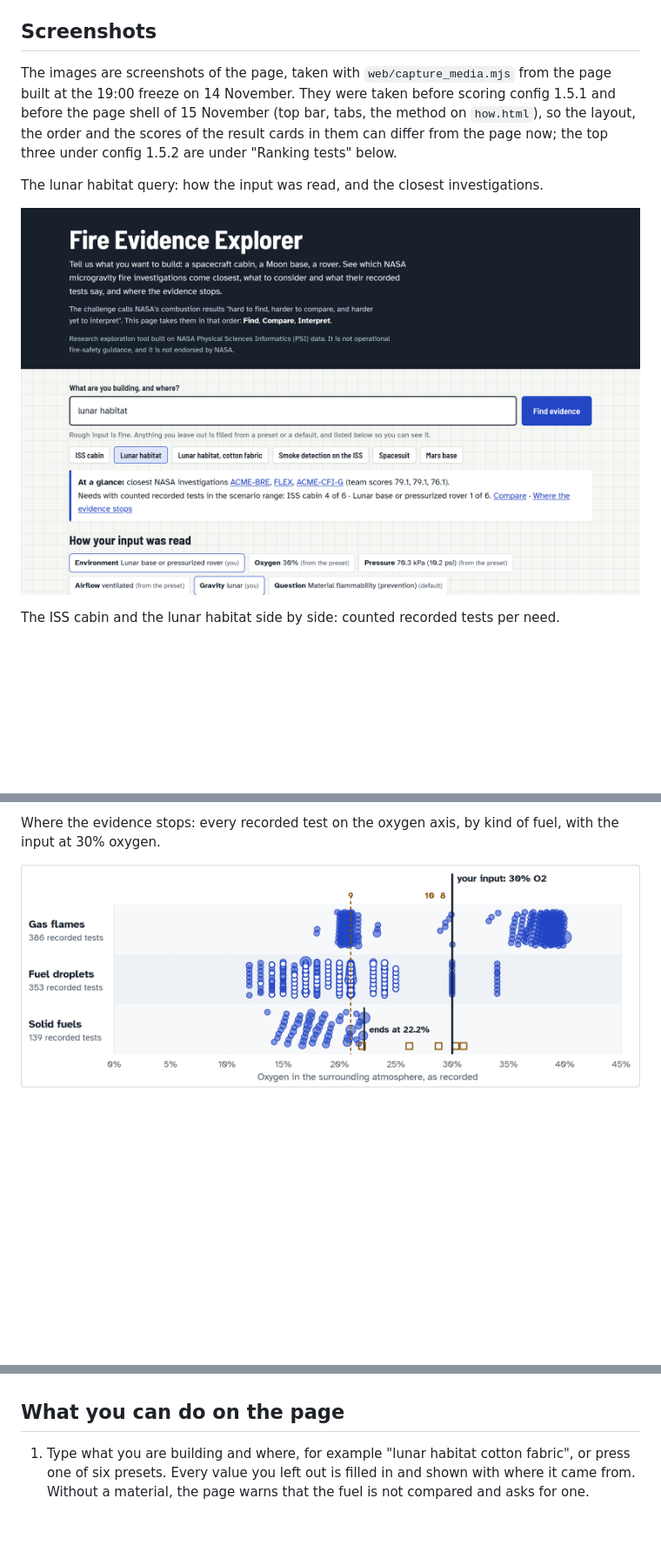
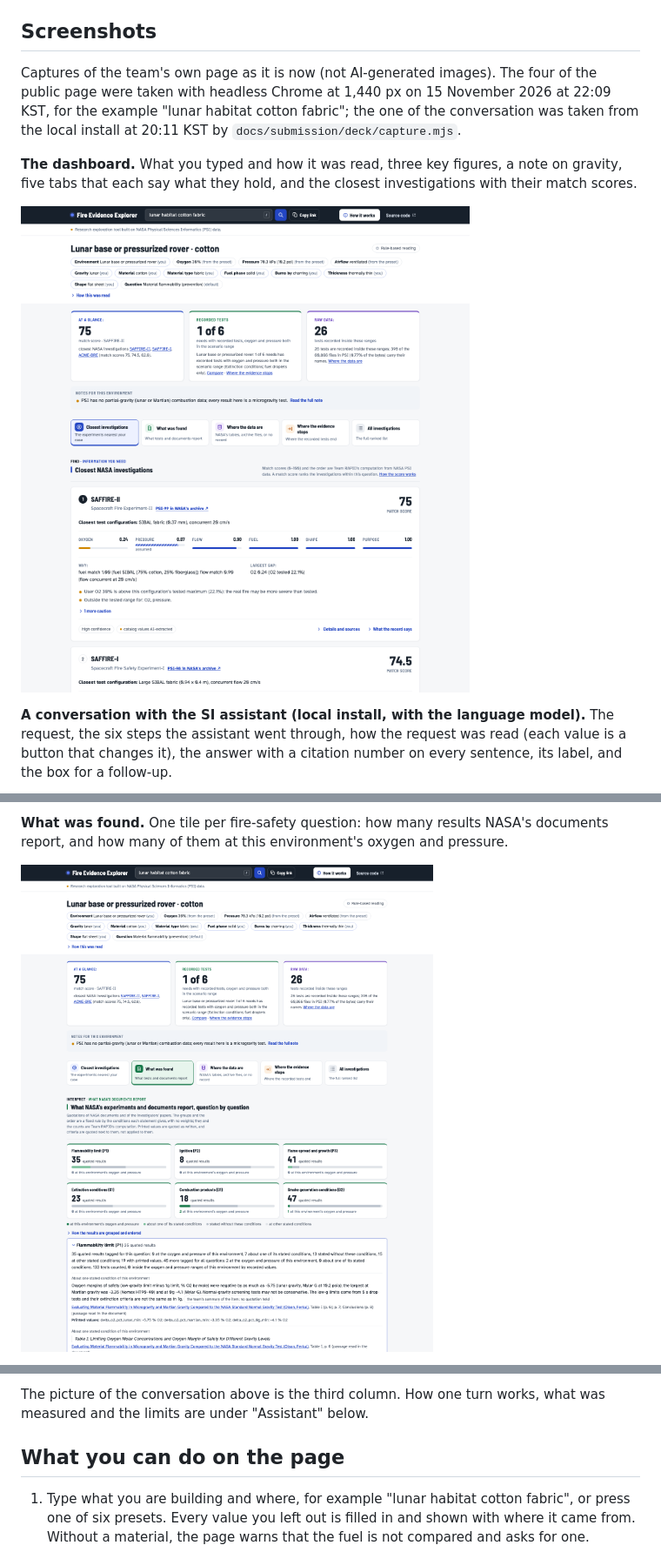
Before and after one commit to choidol0208/NASA_RAPID, a Markdown page: README.md, 3 parts joined by grey strips. Shown at 87% size. Rendered like a GitHub page; pictures changed too: docs/readme/01_dashboard_closest.png (added), docs/readme/02_what_was_found.png (added); blank space fills up the shorter version.

```diff
--- a/README.md
+++ b/README.md
@@ -20,11 +20,11 @@ It is a research exploration tool. It is not operational fire-safety guidance, a
 
 ## Screenshots
 
-The images are screenshots of the page, taken with `web/capture_media.mjs` from the page built at the 19:00 freeze on 14 November. They were taken before scoring config 1.5.1 and before the page shell of 15 November (top bar, tabs, the method on `how.html`), so the layout, the order and the scores of the result cards in them can differ from the page now; the top three under config 1.5.2 are under "Ranking tests" below.
+Captures of the team's own page as it is now (not AI-generated images). The four of the public page were taken with headless Chrome at 1,440 px on 15 November 2026 at 22:09 KST, for the example "lunar habitat cotton fabric"; the one of the conversation was taken from the local install at 20:11 KST by `docs/submission/deck/capture.mjs`.
 
-The lunar habitat query: how the input was read, and the closest investigations.
+**The dashboard.** What you typed and how it was read, three key figures, a note on gravity, five tabs that each say what they hold, and the closest investigations with their match scores.
 
-![Lunar habitat query: the input as read, with oxygen 30% and 70.3 kPa from the preset, and the three closest investigations](web/media/02_lunar_first_screen.png)
+![The dashboard for lunar habitat cotton fabric: the request as read, three key figures, five tabs, and the first result card with its match score and its match per dimension](docs/readme/01_dashboard_closest.png)
 
-The ISS cabin and the lunar habitat side by side: counted recorded tests per need.
+**A conversation with the SI assistant (local install, with the language model).** The request, the six steps the assistant went through, how the request was read (each value is a button that changes it), the answer with a citation number on every sentence, its label, and the box for a follow-up.
 
@@ -32,5 +32,5 @@ The ISS cabin and the lunar habitat side by side: counted recorded tests per nee
 
-Where the evidence stops: every recorded test on the oxygen axis, by kind of fuel, with the input at 30% oxygen.
+**What was found.** One tile per fire-safety question: how many results NASA's documents report, and how many of them at this environment's oxygen and pressure.
 
-![Recorded tests on the oxygen axis for gas flames, fuel droplets and solid fuels; solid-fuel tests end at 22.2% oxygen](web/media/04_lunar_evidence_map.png)
+![The tab What was found: six tiles, one per fire-safety question, with the number of quoted results](docs/readme/02_what_was_found.png)
 
@@ -38,3 +61,4 @@ A short animation, from the ISS query to the lunar habitat query: [`web/media/de
+The picture of the conversation above is the third column. How one turn works, what was measured and the limits are under "Assistant" below.
 
 ## What you can do on the page
 
```
Also changed, not shown: other parts of README.md (+26 -3 lines), compliance/AI_USAGE_LOG.md (+1 -0 lines), docs/readme/03_where_the_data_are.png (added), docs/readme/04_where_the_evidence_stops.png (added).
